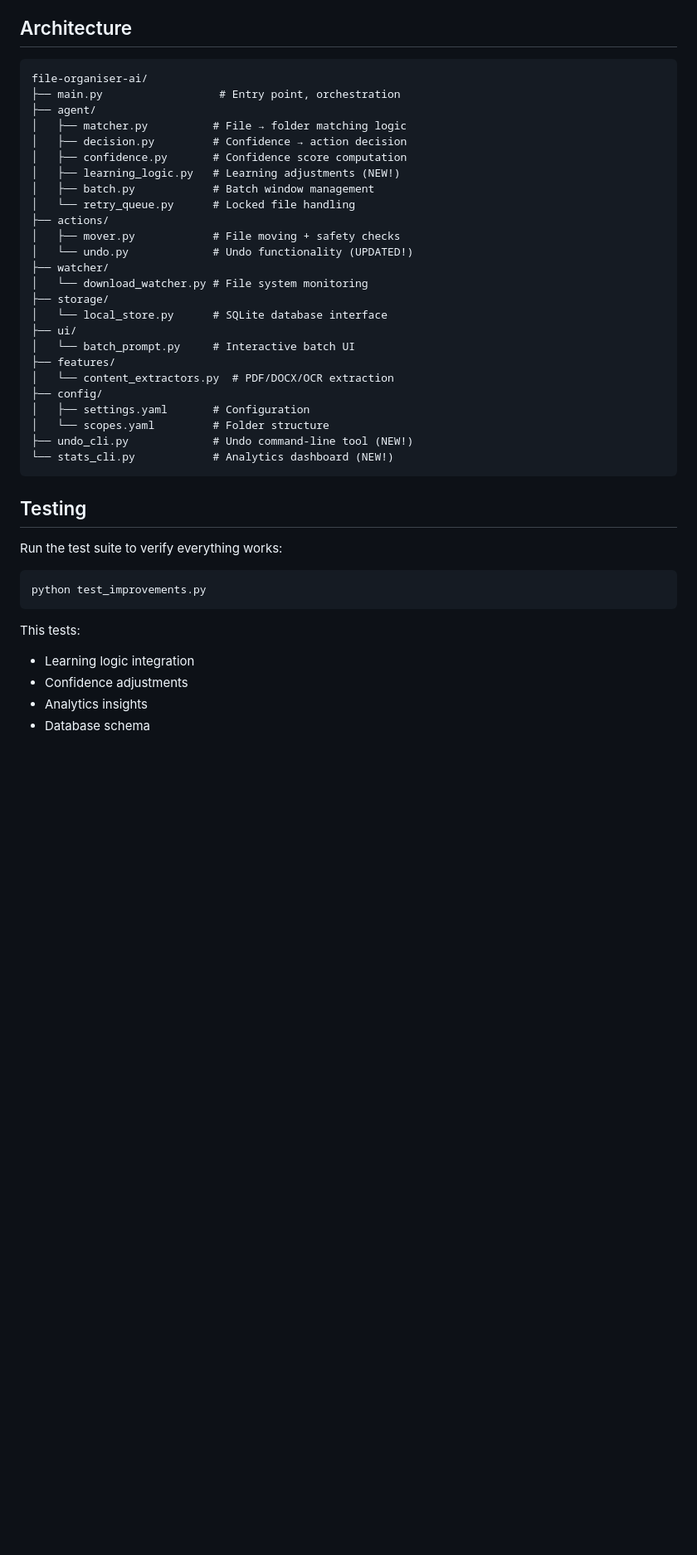
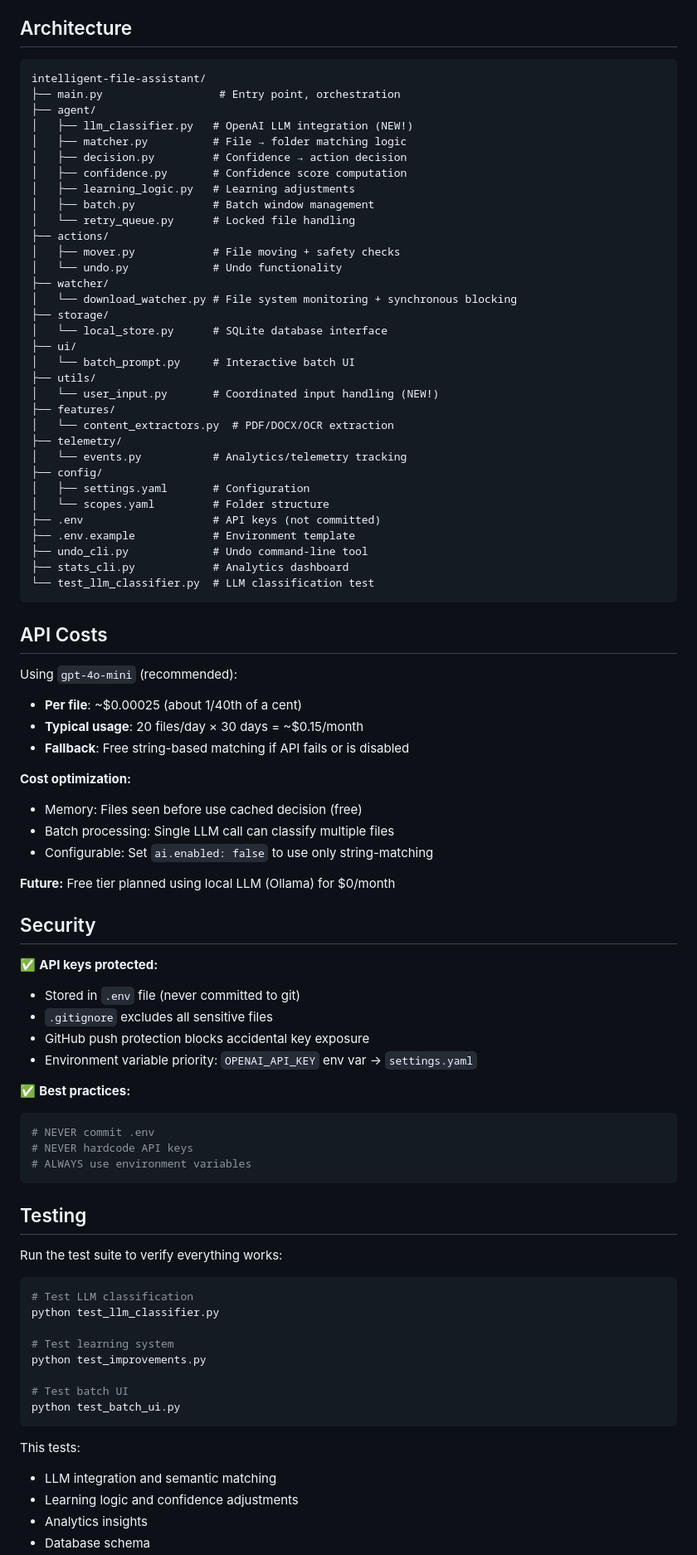
Before and after one commit to rq1234/intelligent-file-assistant, a Markdown page: README.md, the part around one of its changes. Shown at 83% size. Rendered like a GitHub page; blank space fills up the shorter version.

Commit message:
Update README with LLM features, API setup, and security notes

````diff
--- a/README.md
+++ b/README.md
@@ -189,31 +258,68 @@ All data is stored in `storage/state.db`:
 ## Architecture
 
 ```
-file-organiser-ai/
+intelligent-file-assistant/
 ├── main.py                  # Entry point, orchestration
 ├── agent/
+│   ├── llm_classifier.py   # OpenAI LLM integration (NEW!)
 │   ├── matcher.py          # File → folder matching logic
 │   ├── decision.py         # Confidence → action decision
 │   ├── confidence.py       # Confidence score computation
-│   ├── learning_logic.py   # Learning adjustments (NEW!)
+│   ├── learning_logic.py   # Learning adjustments
 │   ├── batch.py            # Batch window management
 │   └── retry_queue.py      # Locked file handling
 ├── actions/
 │   ├── mover.py            # File moving + safety checks
-│   └── undo.py             # Undo functionality (UPDATED!)
+│   └── undo.py             # Undo functionality
 ├── watcher/
-│   └── download_watcher.py # File system monitoring
+│   └── download_watcher.py # File system monitoring + synchronous blocking
 ├── storage/
 │   └── local_store.py      # SQLite database interface
 ├── ui/
 │   └── batch_prompt.py     # Interactive batch UI
+├── utils/
+│   └── user_input.py       # Coordinated input handling (NEW!)
 ├── features/
 │   └── content_extractors.py  # PDF/DOCX/OCR extraction
+├── telemetry/
+│   └── events.py           # Analytics/telemetry tracking
 ├── config/
 │   ├── settings.yaml       # Configuration
 │   └── scopes.yaml         # Folder structure
-├── undo_cli.py             # Undo command-line tool (NEW!)
-└── stats_cli.py            # Analytics dashboard (NEW!)
+├── .env                    # API keys (not committed)
+├── .env.example            # Environment template
+├── undo_cli.py             # Undo command-line tool
+├── stats_cli.py            # Analytics dashboard
+└── test_llm_classifier.py  # LLM classification test
+```
+
+## API Costs
+
+Using `gpt-4o-mini` (recommended):
+- **Per file**: ~$0.00025 (about 1/40th of a cent)
+- **Typical usage**: 20 files/day × 30 days = ~$0.15/month
+- **Fallback**: Free string-based matching if API fails or is disabled
+
+**Cost optimization:**
+- Memory: Files seen before use cached decision (free)
+- Batch processing: Single LLM call can classify multiple files
+- Configurable: Set `ai.enabled: false` to use only string-matching
+
+**Future:** Free tier planned using local LLM (Ollama) for $0/month
+
+## Security
+
+✅ **API keys protected:**
+- Stored in `.env` file (never committed to git)
+- `.gitignore` excludes all sensitive files
+- GitHub push protection blocks accidental key exposure
+- Environment variable priority: `OPENAI_API_KEY` env var → `settings.yaml`
+
+✅ **Best practices:**
+```bash
+# NEVER commit .env
+# NEVER hardcode API keys
+# ALWAYS use environment variables
 ```
 
 ## Testing
@@ -221,11 +327,18 @@ file-organiser-ai/
 Run the test suite to verify everything works:
 
 ```bash
+# Test LLM classification
+python test_llm_classifier.py
+
+# Test learning system
 python test_improvements.py
+
+# Test batch UI
+python test_batch_ui.py
 ```
 
 This tests:
-- Learning logic integration
-- Confidence adjustments
+- LLM integration and semantic matching
+- Learning logic and confidence adjustments
 - Analytics insights
 - Database schema
````
Also changed, not shown: other parts of README.md (+83 -13 lines).
